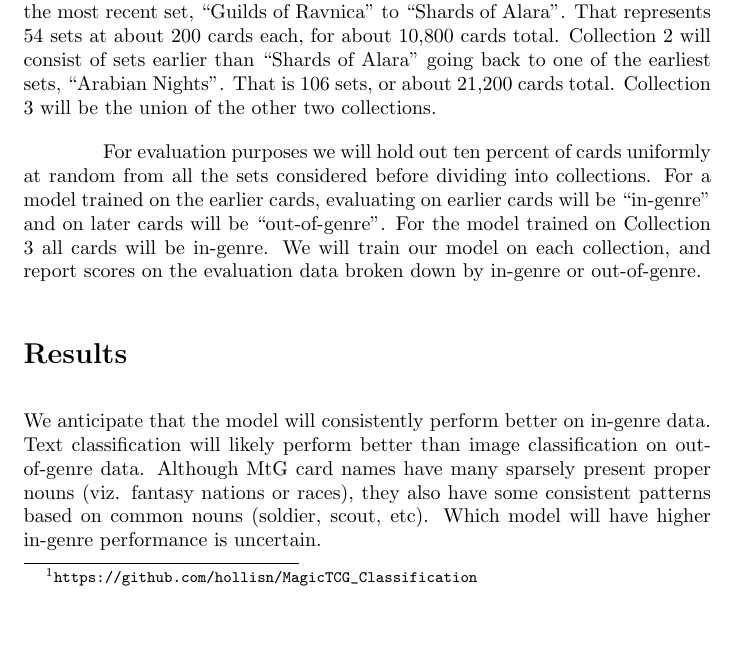
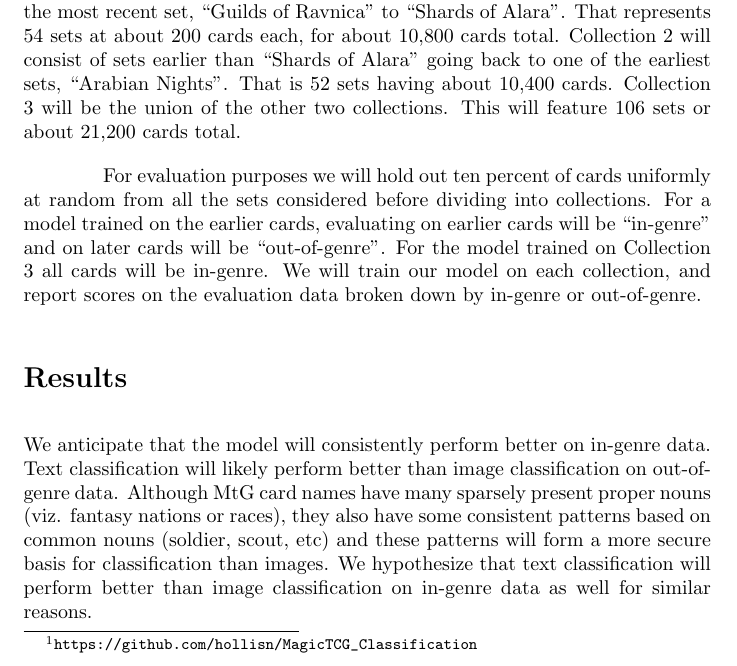
Before and after one commit to dandersonw/ai-final-project, a LaTeX document (proposal/doc.tex): part of page 2 of 3, cut so that both start at the same text, the shorter picture padded with empty space. Compiled offline with pdfLaTeX.

Commit message:
touching up

```diff
--- a/proposal/doc.tex
+++ b/proposal/doc.tex
@@ -111,8 +111,9 @@ That represents 54 sets at about 200 cards each,
 for about 10,800 cards total.
 Collection 2 will consist of sets earlier than ``Shards of Alara''
 going back to one of the earliest sets, ``Arabian Nights''.
-That is 106 sets, or about 21,200 cards total.
+That is 52 sets having about 10,400 cards.
 Collection 3 will be the union of the other two collections.
+This will feature 106 sets or about 21,200 cards total.
 
 For evaluation purposes
 we will hold out ten percent of cards uniformly at random
@@ -137,8 +138,11 @@ on out-of-genre data.
 Although MtG card names have many sparsely present proper nouns
 (viz. fantasy nations or races),
 they also have some consistent patterns based on common nouns
-(soldier, scout, etc).
-Which model will have higher in-genre performance is uncertain.
+(soldier, scout, etc) and these patterns will form a more
+secure basis for classification than images.
+We hypothesize that text classification will perform
+better than image classification on in-genre data as
+well for similar reasons.
 
 %% \begin{multicols}{2}
 
```
